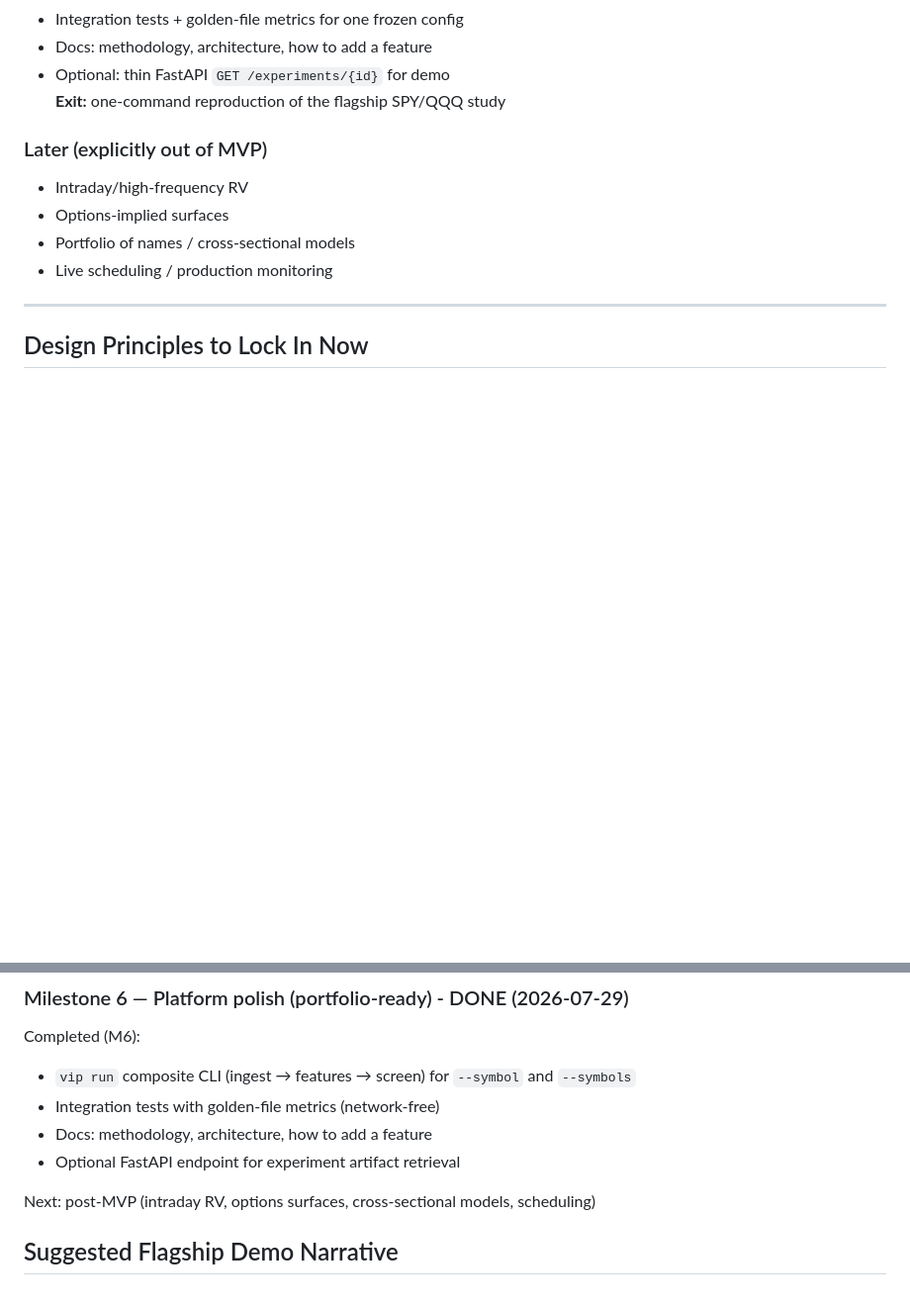
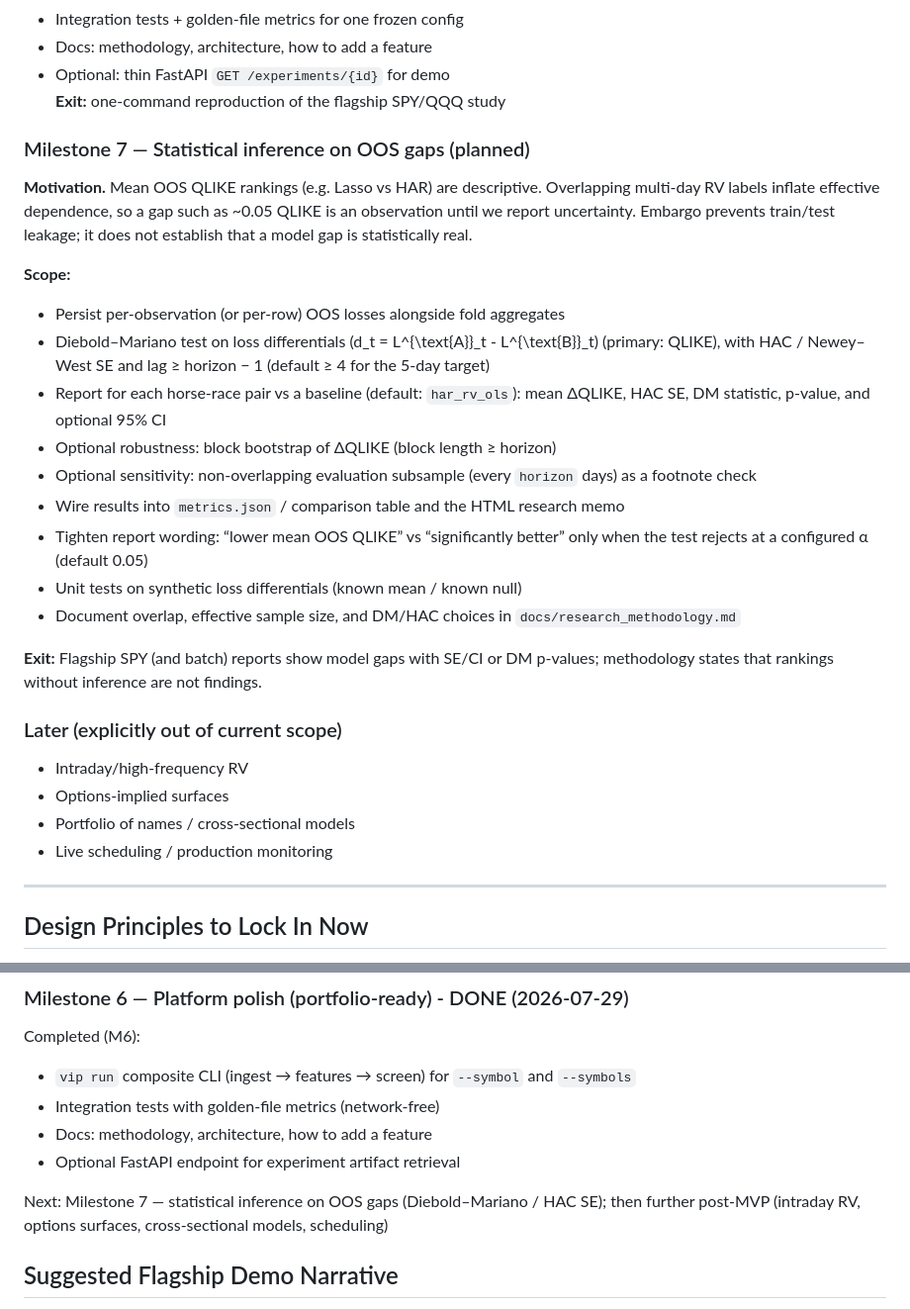
Before and after one commit to tomer279/Volatility-Intelligence-Platform, a Markdown page: plan.md, 2 parts joined by grey strips. Shown at 99% size. Drawn GitHub-style; blank space fills up the shorter version.

Commit message:
Updated plan.md to include milestone 7

```diff
--- a/plan.md
+++ b/plan.md
@@ -383,7 +383,34 @@ Completed:
 - Optional: thin FastAPI `GET /experiments/{id}` for demo
 **Exit:** one-command reproduction of the flagship SPY/QQQ study
 
-### Later (explicitly out of MVP)
+### Milestone 7 — Statistical inference on OOS gaps (planned)
+
+**Motivation.** Mean OOS QLIKE rankings (e.g. Lasso vs HAR) are descriptive.
+Overlapping multi-day RV labels inflate effective dependence, so a gap such as
+~0.05 QLIKE is an observation until we report uncertainty. Embargo prevents
+train/test leakage; it does not establish that a model gap is statistically real.
+
+**Scope:**
+- Persist per-observation (or per-row) OOS losses alongside fold aggregates
+- Diebold–Mariano test on loss differentials \(d_t = L^{\text{A}}_t - L^{\text{B}}_t\)
+  (primary: QLIKE), with HAC / Newey–West SE and lag ≥ horizon − 1 (default ≥ 4
+  for the 5-day target)
+- Report for each horse-race pair vs a baseline (default: `har_rv_ols`):
+  mean ΔQLIKE, HAC SE, DM statistic, p-value, and optional 95% CI
+- Optional robustness: block bootstrap of ΔQLIKE (block length ≥ horizon)
+- Optional sensitivity: non-overlapping evaluation subsample (every `horizon`
+  days) as a footnote check
+- Wire results into `metrics.json` / comparison table and the HTML research memo
+- Tighten report wording: “lower mean OOS QLIKE” vs “significantly better”
+  only when the test rejects at a configured α (default 0.05)
+- Unit tests on synthetic loss differentials (known mean / known null)
+- Document overlap, effective sample size, and DM/HAC choices in
+  `docs/research_methodology.md`
+
+**Exit:** Flagship SPY (and batch) reports show model gaps with SE/CI or DM
+p-values; methodology states that rankings without inference are not findings.
+
+### Later (explicitly out of current scope)
 - Intraday/high-frequency RV
 - Options-implied surfaces
 - Portfolio of names / cross-sectional models
@@ -430,7 +457,8 @@ Completed (M6):
 - Docs: methodology, architecture, how to add a feature
 - Optional FastAPI endpoint for experiment artifact retrieval
 
-Next: post-MVP (intraday RV, options surfaces, cross-sectional models, scheduling)
+Next: Milestone 7 — statistical inference on OOS gaps (Diebold–Mariano / HAC SE);
+then further post-MVP (intraday RV, options surfaces, cross-sectional models, scheduling)
 
 ## Suggested Flagship Demo Narrative
 
```
